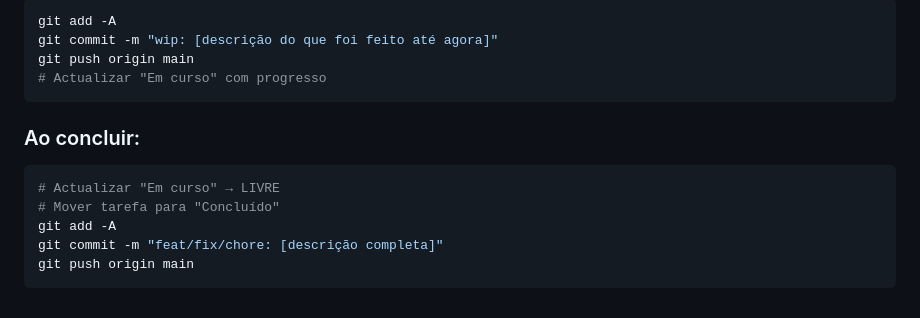
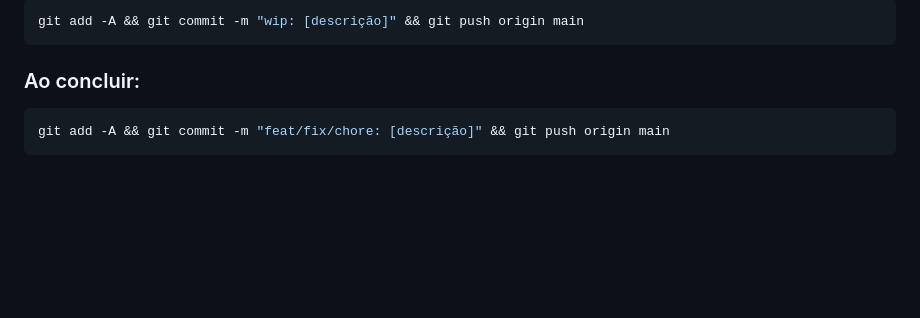
Before and after one commit to Luizeduardompf/MathHeroKids-UI, a Markdown page: .ai/session-handoff.md, the part around one of its changes. Rendered like a GitHub page; blank space fills up the shorter version.

````diff
--- a/.ai/session-handoff.md
+++ b/.ai/session-handoff.md
@@ -68,15 +84,8 @@ git push origin main
 ```bash
-git add -A
-git commit -m "wip: [descrição do que foi feito até agora]"
-git push origin main
-# Actualizar "Em curso" com progresso
+git add -A && git commit -m "wip: [descrição]" && git push origin main
 ```
 
 ### Ao concluir:
 ```bash
-# Actualizar "Em curso" → LIVRE
-# Mover tarefa para "Concluído"
-git add -A
-git commit -m "feat/fix/chore: [descrição completa]"
-git push origin main
+git add -A && git commit -m "feat/fix/chore: [descrição]" && git push origin main
 ```
````
Also changed, not shown: other parts of .ai/session-handoff.md (+44 -28 lines).
